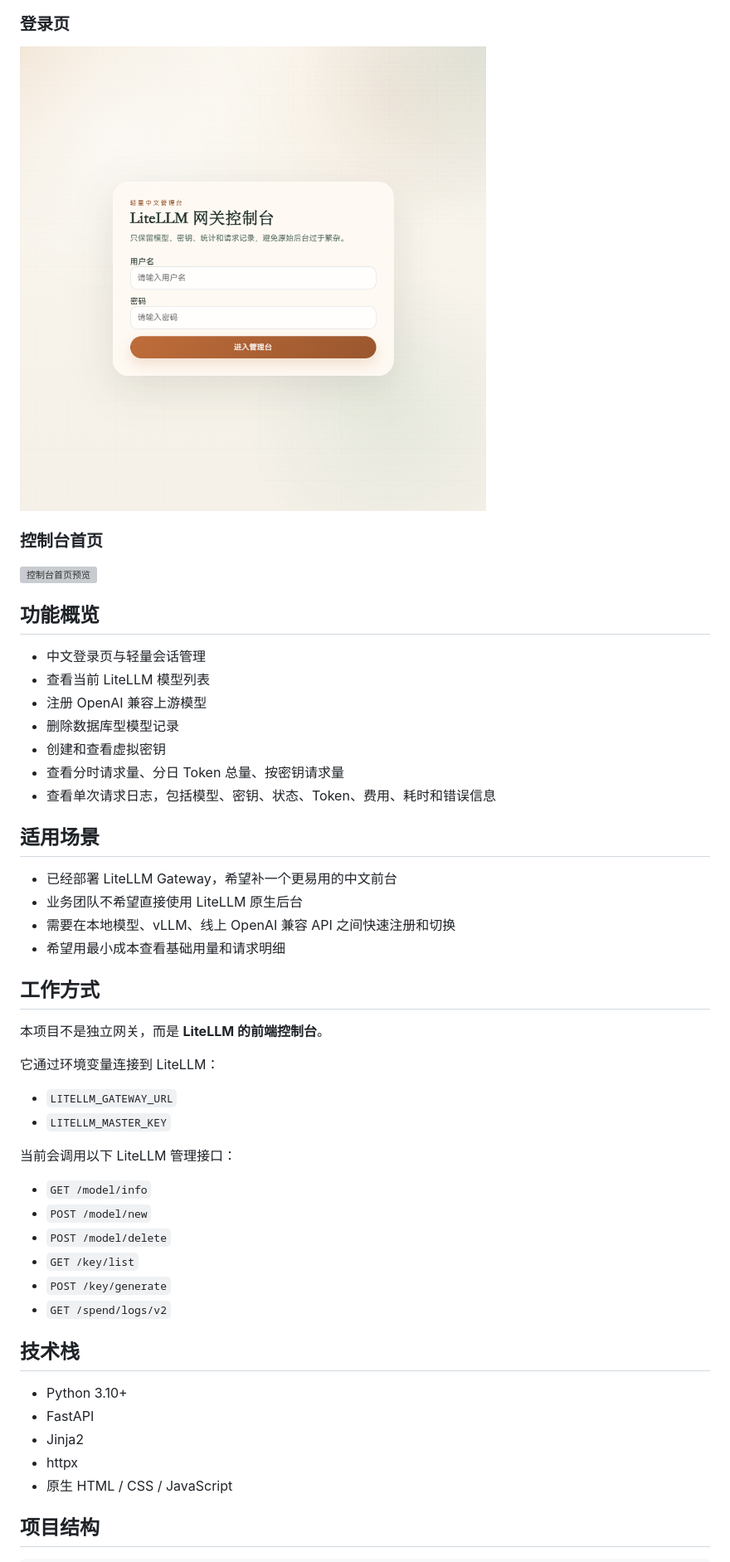
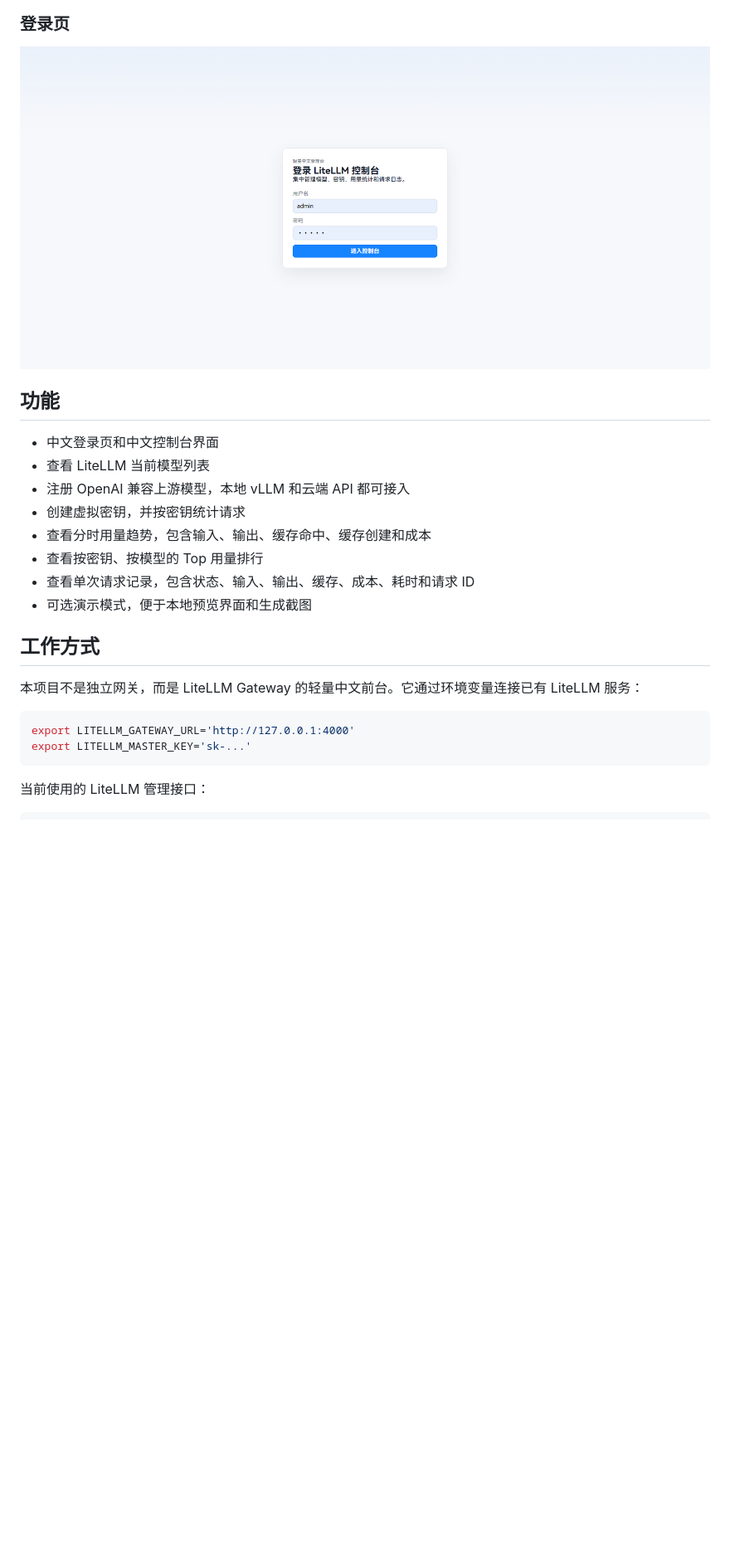
Before and after one commit to teachershuang/litellm-cn-console, a Markdown page: README.md, the part around the change printed below. Shown: that part at 83% size. GitHub-like rendering; pictures changed too: docs/login.png; blank space fills up the shorter version; grey boxes are pictures that could not be loaded.

````diff
--- a/README.md
+++ b/README.md
@@ -17,51 +21,24 @@
 
-### 控制台首页
+## 功能
 
-![控制台首页预览](./docs/dashboard.png)
-
-## 功能概览
-
-- 中文登录页与轻量会话管理
-- 查看当前 LiteLLM 模型列表
-- 注册 OpenAI 兼容上游模型
-- 删除数据库型模型记录
-- 创建和查看虚拟密钥
-- 查看分时请求量、分日 Token 总量、按密钥请求量
-- 查看单次请求日志，包括模型、密钥、状态、Token、费用、耗时和错误信息
-
-## 适用场景
-
-- 已经部署 LiteLLM Gateway，希望补一个更易用的中文前台
-- 业务团队不希望直接使用 LiteLLM 原生后台
-- 需要在本地模型、vLLM、线上 OpenAI 兼容 API 之间快速注册和切换
-- 希望用最小成本查看基础用量和请求明细
+- 中文登录页和中文控制台界面
+- 查看 LiteLLM 当前模型列表
+- 注册 OpenAI 兼容上游模型，本地 vLLM 和云端 API 都可接入
+- 创建虚拟密钥，并按密钥统计请求
+- 查看分时用量趋势，包含输入、输出、缓存命中、缓存创建和成本
+- 查看按密钥、按模型的 Top 用量排行
+- 查看单次请求记录，包含状态、输入、输出、缓存、成本、耗时和请求 ID
+- 可选演示模式，便于本地预览界面和生成截图
 
 ## 工作方式
 
-本项目不是独立网关，而是 **LiteLLM 的前端控制台**。
+本项目不是独立网关，而是 LiteLLM Gateway 的轻量中文前台。它通过环境变量连接已有 LiteLLM 服务：
 
-它通过环境变量连接到 LiteLLM：
+```bash
+export LITELLM_GATEWAY_URL='http://127.0.0.1:4000'
+export LITELLM_MASTER_KEY='sk-...'
+```
 
-- `LITELLM_GATEWAY_URL`
-- `LITELLM_MASTER_KEY`
-
-当前会调用以下 LiteLLM 管理接口：
-
-- `GET /model/info`
-- `POST /model/new`
-- `POST /model/delete`
-- `GET /key/list`
-- `POST /key/generate`
-- `GET /spend/logs/v2`
-
-## 技术栈
-
-- Python 3.10+
-- FastAPI
-- Jinja2
-- httpx
-- 原生 HTML / CSS / JavaScript
-
-## 项目结构
+当前使用的 LiteLLM 管理接口：
 
 ```text
````
Also changed, not shown: other parts of README.md (+46 -29 lines), 9 other files.
